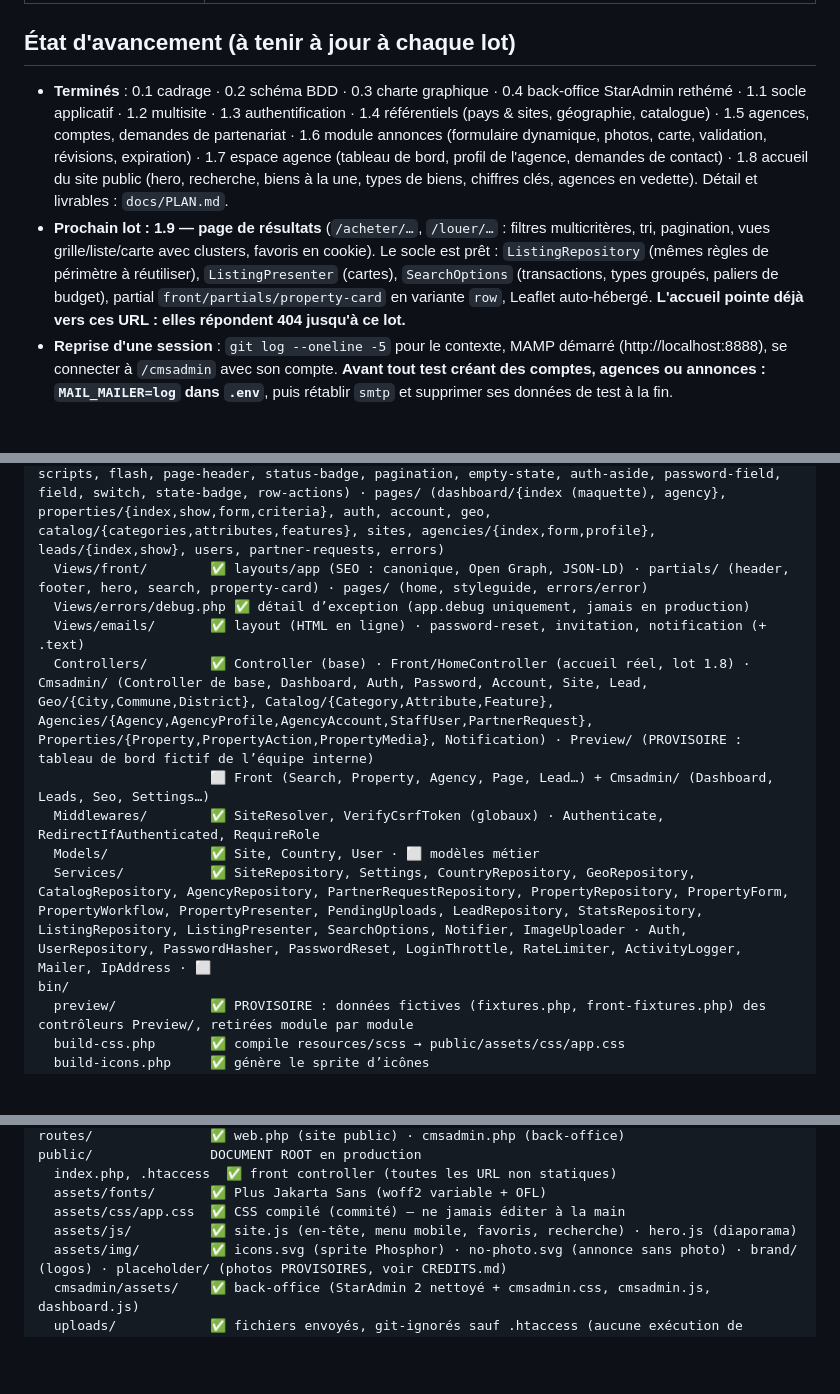
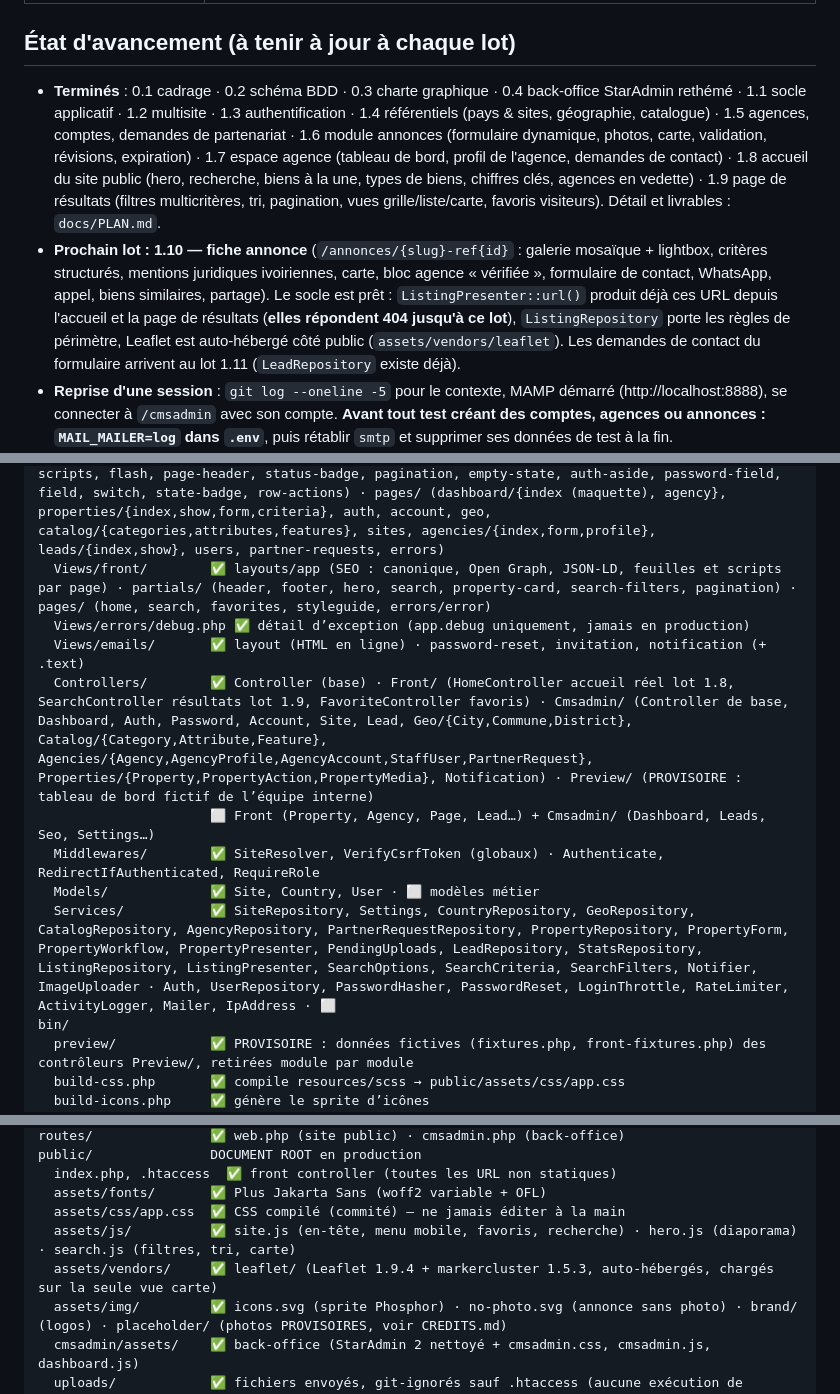
Before and after one commit to ekassi-wgy/immobilier-abidjan-net, a Markdown page: CLAUDE.md, 3 parts joined by grey strips. GitHub-like rendering; blank space fills up the shorter version.

```diff
--- a/CLAUDE.md
+++ b/CLAUDE.md
@@ -18,8 +18,8 @@ Langue du projet : **français** (code en anglais, textes, commentaires métier
 
 ## État d'avancement (à tenir à jour à chaque lot)
 
-- **Terminés** : 0.1 cadrage · 0.2 schéma BDD · 0.3 charte graphique · 0.4 back-office StarAdmin rethémé · 1.1 socle applicatif · 1.2 multisite · 1.3 authentification · 1.4 référentiels (pays & sites, géographie, catalogue) · 1.5 agences, comptes, demandes de partenariat · 1.6 module annonces (formulaire dynamique, photos, carte, validation, révisions, expiration) · 1.7 espace agence (tableau de bord, profil de l'agence, demandes de contact) · 1.8 accueil du site public (hero, recherche, biens à la une, types de biens, chiffres clés, agences en vedette). Détail et livrables : `docs/PLAN.md`.
-- **Prochain lot : 1.9 — page de résultats** (`/acheter/…`, `/louer/…` : filtres multicritères, tri, pagination, vues grille/liste/carte avec clusters, favoris en cookie). Le socle est prêt : `ListingRepository` (mêmes règles de périmètre à réutiliser), `ListingPresenter` (cartes), `SearchOptions` (transactions, types groupés, paliers de budget), partial `front/partials/property-card` en variante `row`, Leaflet auto-hébergé. **L'accueil pointe déjà vers ces URL : elles répondent 404 jusqu'à ce lot.**
+- **Terminés** : 0.1 cadrage · 0.2 schéma BDD · 0.3 charte graphique · 0.4 back-office StarAdmin rethémé · 1.1 socle applicatif · 1.2 multisite · 1.3 authentification · 1.4 référentiels (pays & sites, géographie, catalogue) · 1.5 agences, comptes, demandes de partenariat · 1.6 module annonces (formulaire dynamique, photos, carte, validation, révisions, expiration) · 1.7 espace agence (tableau de bord, profil de l'agence, demandes de contact) · 1.8 accueil du site public (hero, recherche, biens à la une, types de biens, chiffres clés, agences en vedette) · 1.9 page de résultats (filtres multicritères, tri, pagination, vues grille/liste/carte, favoris visiteurs). Détail et livrables : `docs/PLAN.md`.
+- **Prochain lot : 1.10 — fiche annonce** (`/annonces/{slug}-ref{id}` : galerie mosaïque + lightbox, critères structurés, mentions juridiques ivoiriennes, carte, bloc agence « vérifiée », formulaire de contact, WhatsApp, appel, biens similaires, partage). Le socle est prêt : `ListingPresenter::url()` produit déjà ces URL depuis l'accueil et la page de résultats (**elles répondent 404 jusqu'à ce lot**), `ListingRepository` porte les règles de périmètre, Leaflet est auto-hébergé côté public (`assets/vendors/leaflet`). Les demandes de contact du formulaire arrivent au lot 1.11 (`LeadRepository` existe déjà).
 - **Reprise d'une session** : `git log --oneline -5` pour le contexte, MAMP démarré (http://localhost:8888), se connecter à `/cmsadmin` avec son compte. **Avant tout test créant des comptes, agences ou annonces : `MAIL_MAILER=log` dans `.env`**, puis rétablir `smtp` et supprimer ses données de test à la fin.
 - **Décisions en attente du client** (ne pas trancher seul) :
   - taux et mode de commission, durée de vie d’une annonce (défaut 90 j), photos d’Abidjan libres de droits, accès Plesk/DNS, textes légaux, relecture du référentiel des quartiers.
@@ -62,14 +62,14 @@ app/
   Support/            ✅ Str (slug, code), Validator (formulaires), Paginator
   Support/helpers.php ✅ e(), __(), config(), env(), site(), settings(), url(), absolute_url(), route(), asset(), icon(), csrf_field(), csrf_token(), render_view(), cmsadmin_*(), format_*() (autoload Composer « files »)
   Views/cmsadmin/     ✅ layouts/ (app, auth) · partials/ (head, navbar, sidebar, footer, scripts, flash, page-header, status-badge, pagination, empty-state, auth-aside, password-field, field, switch, state-badge, row-actions) · pages/ (dashboard/{index (maquette), agency}, properties/{index,show,form,criteria}, auth, account, geo, catalog/{categories,attributes,features}, sites, agencies/{index,form,profile}, leads/{index,show}, users, partner-requests, errors)
-  Views/front/        ✅ layouts/app (SEO : canonique, Open Graph, JSON-LD) · partials/ (header, footer, hero, search, property-card) · pages/ (home, styleguide, errors/error)
+  Views/front/        ✅ layouts/app (SEO : canonique, Open Graph, JSON-LD, feuilles et scripts par page) · partials/ (header, footer, hero, search, property-card, search-filters, pagination) · pages/ (home, search, favorites, styleguide, errors/error)
   Views/errors/debug.php ✅ détail d’exception (app.debug uniquement, jamais en production)
   Views/emails/       ✅ layout (HTML en ligne) · password-reset, invitation, notification (+ .text)
-  Controllers/        ✅ Controller (base) · Front/HomeController (accueil réel, lot 1.8) · Cmsadmin/ (Controller de base, Dashboard, Auth, Password, Account, Site, Lead, Geo/{City,Commune,District}, Catalog/{Category,Attribute,Feature}, Agencies/{Agency,AgencyProfile,AgencyAccount,StaffUser,PartnerRequest}, Properties/{Property,PropertyAction,PropertyMedia}, Notification) · Preview/ (PROVISOIRE : tableau de bord fictif de l’équipe interne)
-                      ⬜ Front (Search, Property, Agency, Page, Lead…) + Cmsadmin/ (Dashboard, Leads, Seo, Settings…)
+  Controllers/        ✅ Controller (base) · Front/ (HomeController accueil réel lot 1.8, SearchController résultats lot 1.9, FavoriteController favoris) · Cmsadmin/ (Controller de base, Dashboard, Auth, Password, Account, Site, Lead, Geo/{City,Commune,District}, Catalog/{Category,Attribute,Feature}, Agencies/{Agency,AgencyProfile,AgencyAccount,StaffUser,PartnerRequest}, Properties/{Property,PropertyAction,PropertyMedia}, Notification) · Preview/ (PROVISOIRE : tableau de bord fictif de l’équipe interne)
+                      ⬜ Front (Property, Agency, Page, Lead…) + Cmsadmin/ (Dashboard, Leads, Seo, Settings…)
   Middlewares/        ✅ SiteResolver, VerifyCsrfToken (globaux) · Authenticate, RedirectIfAuthenticated, RequireRole
   Models/             ✅ Site, Country, User · ⬜ modèles métier
-  Services/           ✅ SiteRepository, Settings, CountryRepository, GeoRepository, CatalogRepository, AgencyRepository, PartnerRequestRepository, PropertyRepository, PropertyForm, PropertyWorkflow, PropertyPresenter, PendingUploads, LeadRepository, StatsRepository, ListingRepository, ListingPresenter, SearchOptions, Notifier, ImageUploader · Auth, UserRepository, PasswordHasher, PasswordReset, LoginThrottle, RateLimiter, ActivityLogger, Mailer, IpAddress · ⬜
+  Services/           ✅ SiteRepository, Settings, CountryRepository, GeoRepository, CatalogRepository, AgencyRepository, PartnerRequestRepository, PropertyRepository, PropertyForm, PropertyWorkflow, PropertyPresenter, PendingUploads, LeadRepository, StatsRepository, ListingRepository, ListingPresenter, SearchOptions, SearchCriteria, SearchFilters, Notifier, ImageUploader · Auth, UserRepository, PasswordHasher, PasswordReset, LoginThrottle, RateLimiter, ActivityLogger, Mailer, IpAddress · ⬜
 bin/
   preview/            ✅ PROVISOIRE : données fictives (fixtures.php, front-fixtures.php) des contrôleurs Preview/, retirées module par module
   build-css.php       ✅ compile resources/scss → public/assets/css/app.css
@@ -92,7 +92,8 @@ public/               DOCUMENT ROOT en production
   index.php, .htaccess  ✅ front controller (toutes les URL non statiques)
   assets/fonts/       ✅ Plus Jakarta Sans (woff2 variable + OFL)
   assets/css/app.css  ✅ CSS compilé (commité) — ne jamais éditer à la main
-  assets/js/          ✅ site.js (en-tête, menu mobile, favoris, recherche) · hero.js (diaporama)
+  assets/js/          ✅ site.js (en-tête, menu mobile, favoris, recherche) · hero.js (diaporama) · search.js (filtres, tri, carte)
+  assets/vendors/     ✅ leaflet/ (Leaflet 1.9.4 + markercluster 1.5.3, auto-hébergés, chargés sur la seule vue carte)
   assets/img/         ✅ icons.svg (sprite Phosphor) · no-photo.svg (annonce sans photo) · brand/ (logos) · placeholder/ (photos PROVISOIRES, voir CREDITS.md)
   cmsadmin/assets/    ✅ back-office (StarAdmin 2 nettoyé + cmsadmin.css, cmsadmin.js, dashboard.js)
   uploads/            ✅ fichiers envoyés, git-ignorés sauf .htaccess (aucune exécution de script) · {pays}/agences/{id}/logo-*.webp · {pays}/annonces/{id}/{aléatoire}-{1600,800,400}.webp + document-*.pdf · {pays}/tmp/ (photos en attente)
```
Also changed, not shown: other parts of CLAUDE.md (+2 -0 lines), README.md (+6 -4 lines), docs/PLAN.md (+1 -1 lines).
